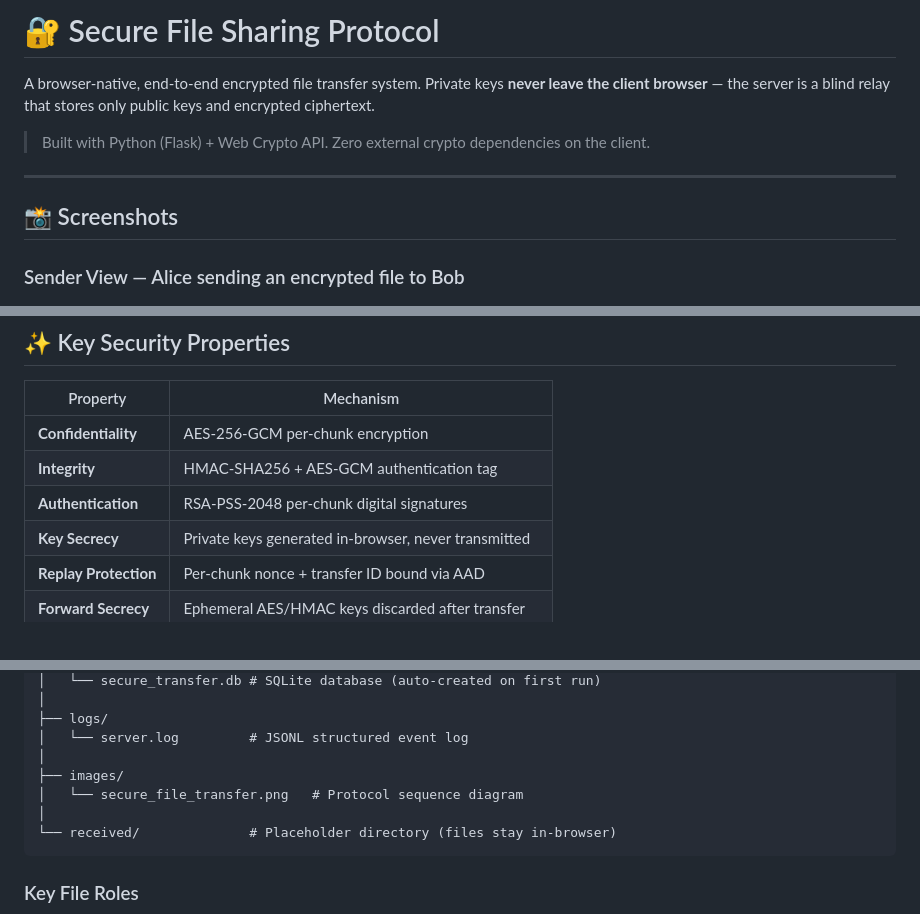
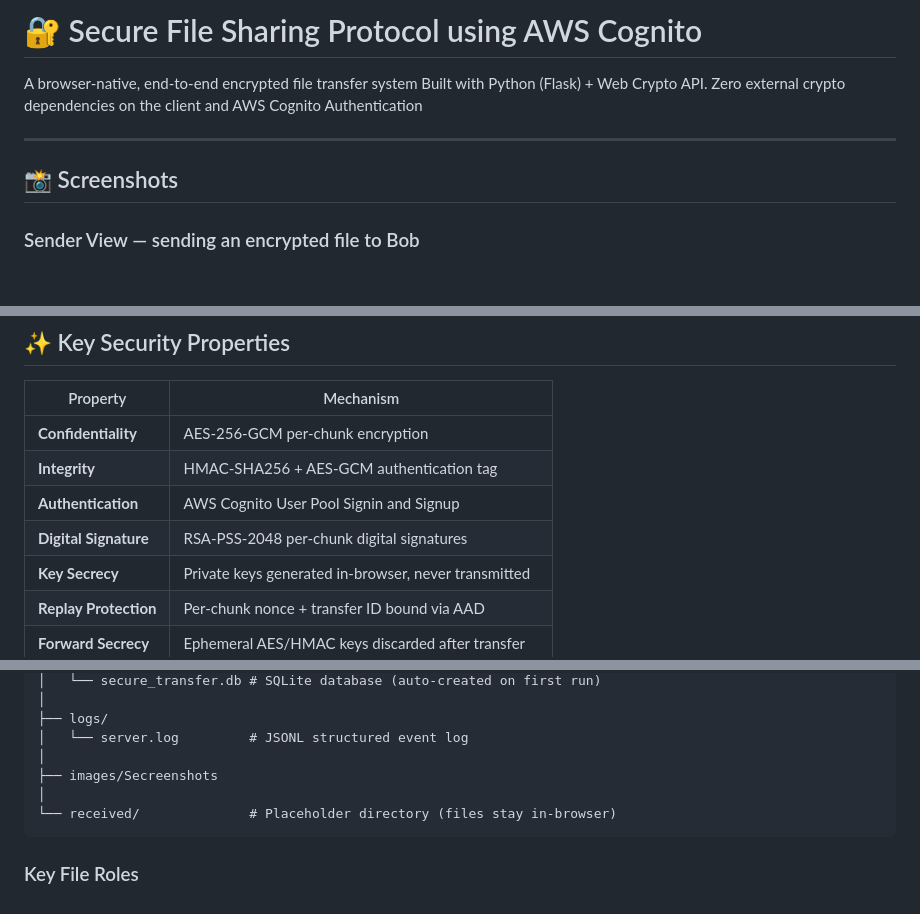
Before and after one commit to Chanidu26/Secure-File-sharing-Protocol, a Markdown page: README.md, 3 parts joined by grey strips. Rendered like a GitHub page; blank space fills up the shorter version.

````diff
--- a/README.md
+++ b/README.md
@@ -1,13 +1,11 @@
-# 🔐 Secure File Sharing Protocol
+# 🔐 Secure File Sharing Protocol using AWS Cognito
 
-A browser-native, end-to-end encrypted file transfer system. Private keys **never leave the client browser** — the server is a blind relay that stores only public keys and encrypted ciphertext.
-
-> Built with Python (Flask) + Web Crypto API. Zero external crypto dependencies on the client.
+A browser-native, end-to-end encrypted file transfer system Built with Python (Flask) + Web Crypto API. Zero external crypto dependencies on the client and AWS Cognito Authentication
 
 ---
 
 ## 📸 Screenshots
 
-### Sender View — Alice sending an encrypted file to Bob
+### Sender View — sending an encrypted file to Bob
 ![Sender UI](images/sending.png)
 
@@ -22,7 +32,8 @@ A browser-native, end-to-end encrypted file transfer system. Private keys **neve
 |---|---|
 | **Confidentiality** | AES-256-GCM per-chunk encryption |
 | **Integrity** | HMAC-SHA256 + AES-GCM authentication tag |
-| **Authentication** | RSA-PSS-2048 per-chunk digital signatures |
+| **Authentication** | AWS Cognito User Pool Signin and Signup |
+| **Digital Signature** | RSA-PSS-2048 per-chunk digital signatures |
 | **Key Secrecy** | Private keys generated in-browser, never transmitted |
 | **Replay Protection** | Per-chunk nonce + transfer ID bound via AAD |
 | **Forward Secrecy** | Ephemeral AES/HMAC keys discarded after transfer |
@@ -58,8 +69,7 @@ Secure-File-sharing-Protocol/
 ├── logs/
 │   └── server.log         # JSONL structured event log
 │
-├── images/
-│   └── secure_file_transfer.png   # Protocol sequence diagram
+├── images/Secreenshots
 │
 └── received/              # Placeholder directory (files stay in-browser)
 ```
````
Also changed, not shown: other parts of README.md (+13 -1 lines).
